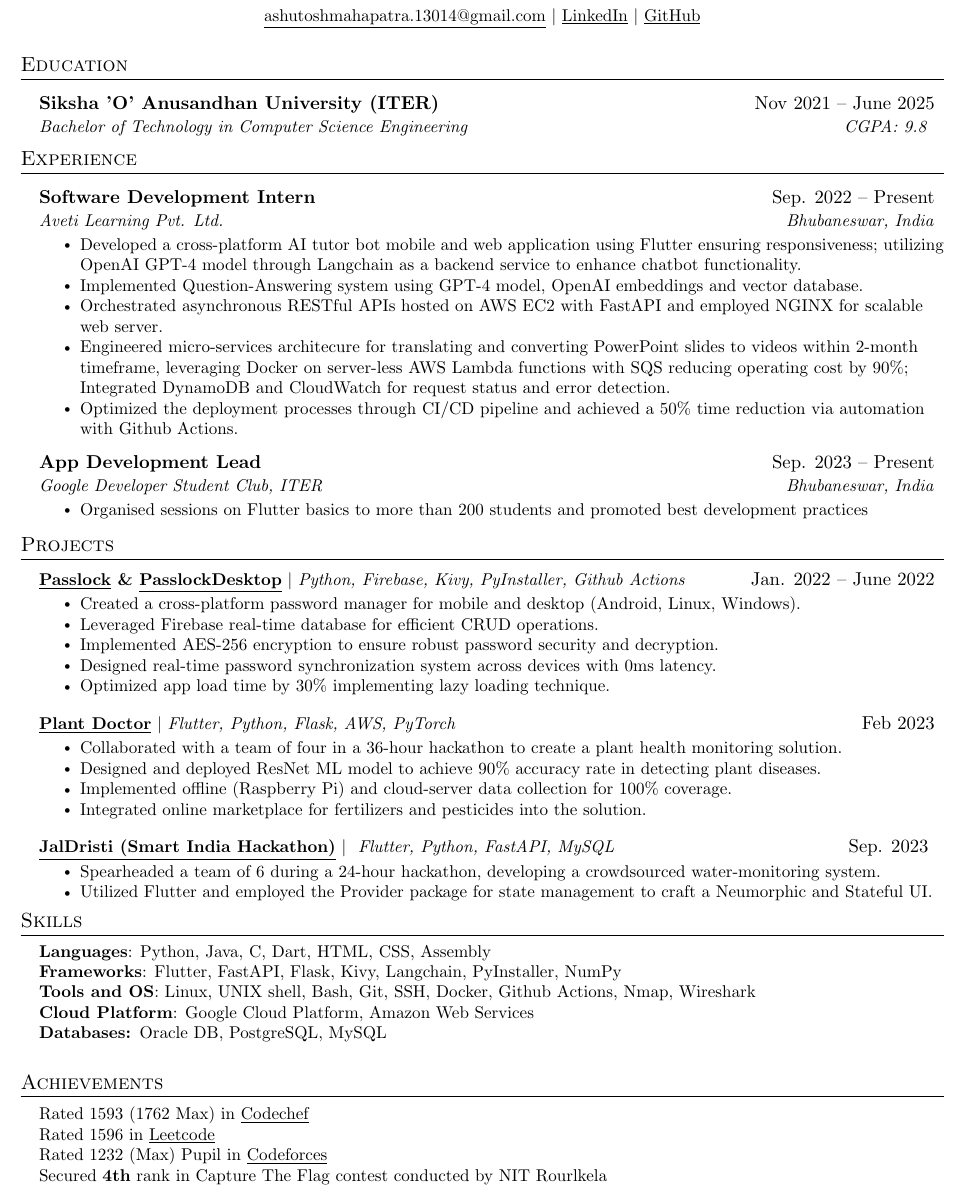
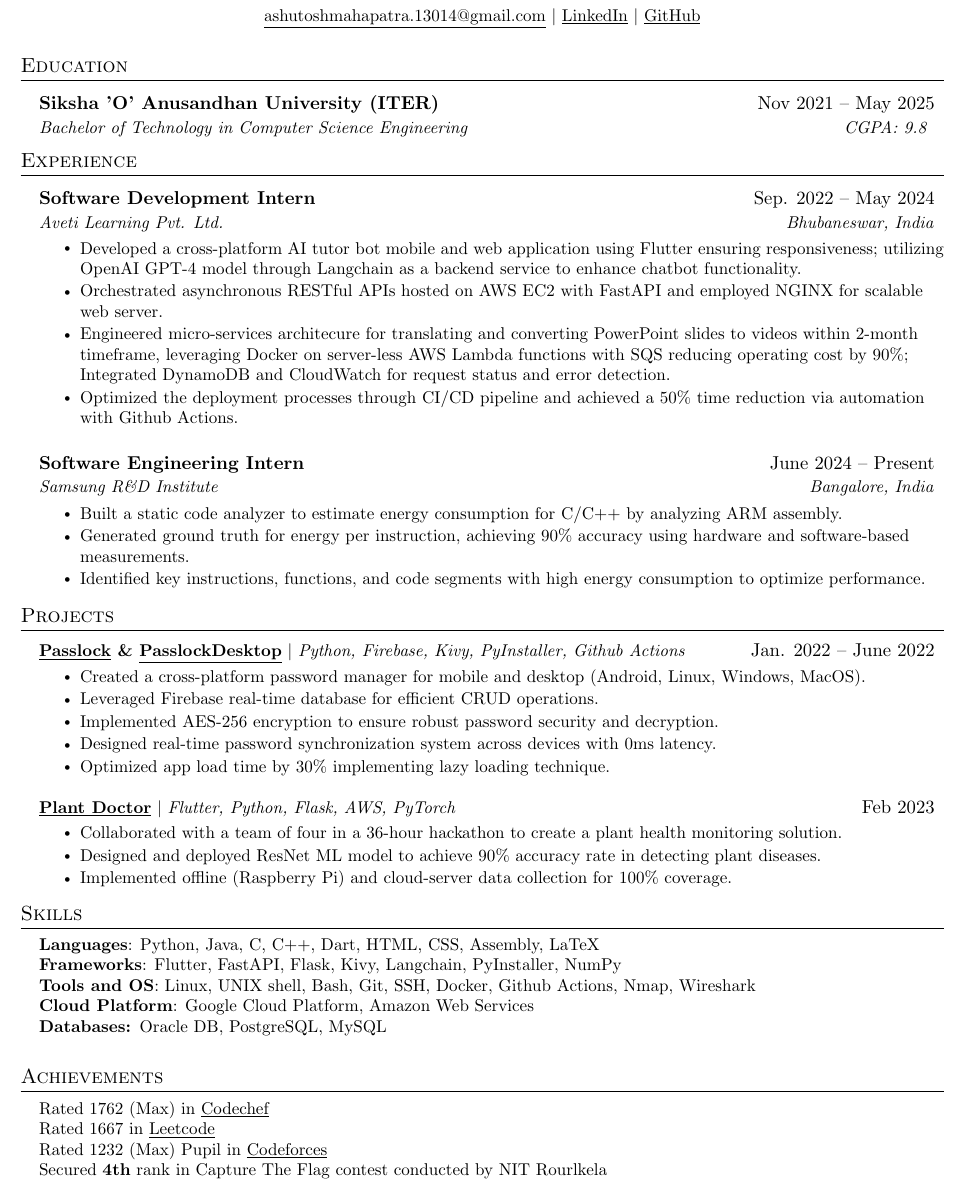
Before and after one commit to AM-ash-OR-AM-I/resume, a LaTeX CV (public_resume.tex, which reads resume.tex): part of the page, cut so that both start at the same text. Compiled offline with pdfLaTeX.

Commit message:
updated resume

```diff
--- a/resume.tex
+++ b/resume.tex
@@ -42,7 +42,7 @@
 \section{Education}
 \resumeSubHeadingListStart
 \resumeSubheading
-{Siksha 'O' Anusandhan University (ITER)}{Nov 2021 -- June 2025}
+{Siksha 'O' Anusandhan University (ITER)}{Nov 2021 -- May 2025}
 {Bachelor of Technology in Computer Science Engineering}{ CGPA: 9.8 }
 \resumeSubHeadingListEnd
 
@@ -51,12 +51,13 @@
 \section{Experience}
 \resumeSubHeadingListStart
 \resumeSubheading
-{Software Development Intern}{Sep. 2022 -- Present}
+{Software Development Intern}{Sep. 2022 -- May 2024}
 {\href{https://avetilearning.com/}{Aveti Learning Pvt. Ltd.}}{Bhubaneswar, India}
 \resumeItemListStart
 \resumeItem{ Developed a cross-platform AI tutor bot mobile and web application using Flutter ensuring responsiveness; utilizing OpenAI GPT-4 model through Langchain as a backend service to enhance chatbot functionality. }
 % \resumeItem{ Utilized GenAI models like GPT-4 through Langchain as a backend service to enhance chatbot functionality.}
-\resumeItem{ Implemented Question-Answering system using GPT-4 model, OpenAI embeddings and vector database.}
+% \resumeItem{ Implemented Question-Answering system using GPT-4 model, OpenAI embeddings and vector database.}
+% \resumeItem{ Implemented Information retreival system using GPT-4 model, OpenAI embeddings and vector database.}
 \resumeItem{ Orchestrated asynchronous RESTful APIs hosted on AWS EC2 with FastAPI and employed NGINX for scalable web server.}
 % \resumeItem{ Deployed and managed Python Flask server on Linux environment in VM}
 \resumeItem{Engineered micro-services architecure for translating and converting PowerPoint slides to videos within 2-month timeframe, leveraging Docker on server-less AWS Lambda functions with SQS reducing operating cost by 90\%; Integrated DynamoDB and CloudWatch for request status and error detection. }
@@ -64,14 +65,25 @@
 \resumeItem{Optimized the deployment processes through CI/CD pipeline and achieved a 50\% time reduction via automation with Github Actions.}
 \resumeItemListEnd
 \resumeSubHeadingListEnd
+% \resumeSubHeadingListStart
+% \resumeSubheading
+% {App Development Lead}{Sep. 2023 -- Present}
+% {Google Developer Student Club, ITER} {Bhubaneswar, India}
+% \resumeItemListStart
+% \resumeItem { Organised sessions on Flutter basics to more than 200 students and promoted best development practices}
+% \resumeItemListEnd
+% \resumeSubHeadingListEnd
 \resumeSubHeadingListStart
 \resumeSubheading
-{App Development Lead}{Sep. 2023 -- Present}
-{Google Developer Student Club, ITER} {Bhubaneswar, India}
+{Software Engineering Intern}{June 2024 -- Present}
+{\href{https://research.samsung.com/sri-b}{Samsung R\&D Institute}}{Bangalore, India}
 \resumeItemListStart
-\resumeItem { Organised sessions on Flutter basics to more than 200 students and promoted best development practices}
+\resumeItem{ 	Built a static code analyzer to estimate energy consumption for C/C++ by analyzing ARM assembly. }
+\resumeItem{ 	Generated ground truth for energy per instruction, achieving 90\% accuracy using hardware and software-based measurements.}
+\resumeItem{ Identified key instructions, functions, and code segments with high energy consumption to optimize performance.}
 \resumeItemListEnd
 \resumeSubHeadingListEnd
+
 
 %-----------PROJECTS-----------
 \section{Projects}
@@ -80,7 +92,7 @@
 \resumeProjectHeading
 {\textbf{\href{https://github.com/AM-ash-OR-AM-I/Passlock}{\underline{Passlock}} \& \href{https://github.com/AM-ash-OR-AM-I/PasslockDesktop}{\underline{PasslockDesktop}}} $|$ \emph{Python, Firebase, Kivy, PyInstaller, Github Actions}}{Jan. 2022 -- June 2022}
 \resumeItemListStart
-\resumeItem{Created a cross-platform password manager for mobile and desktop (Android, Linux, Windows). }
+\resumeItem{Created a cross-platform password manager for mobile and desktop (Android, Linux, Windows, MacOS). }
 \resumeItem{Leveraged Firebase real-time database for efficient CRUD operations.}
 \resumeItem{Implemented AES-256 encryption to ensure robust password security and decryption.}
 \resumeItem{Designed real-time password synchronization system across devices with 0ms latency.}
@@ -100,7 +112,6 @@
 \resumeItem{Collaborated with a team of four in a 36-hour hackathon to create a plant health monitoring solution.}
 \resumeItem{Designed and deployed ResNet ML model to achieve 90\% accuracy rate in detecting plant diseases.}
 \resumeItem{Implemented offline (Raspberry Pi) and cloud-server data collection for 100\% coverage.}
-\resumeItem{Integrated online marketplace for fertilizers and pesticides into the solution.}
 \resumeItemListEnd
 
 % \resumeProjectHeading
@@ -108,15 +119,15 @@
 %   \resumeItemListStart
 %     \resumeItem{Employed Google Speech-To-Text for voice detection}
 %     \resumeItem{Successfully reduced app load time by 50\% by dynamically analyzing previous load time history.}
-%     \resumeItem{Automated app build process with Github Actions}
+%     \resumeItem{Automated app build process wuith Github Actions}
 %   \resumeItemListEnd
 
-\resumeProjectHeading
-{\textbf{\href{https://github.com/AM-ash-OR-AM-I/jaldristi}{\underline{JalDristi (Smart India Hackathon)}}} $|$ \emph{ Flutter, Python, FastAPI, MySQL }}{Sep. 2023 }
-\resumeItemListStart
-\resumeItem{Spearheaded a team of 6 during a 24-hour hackathon, developing a crowdsourced water-monitoring system.}
-\resumeItem{Utilized Flutter and employed the Provider package for state management to craft a Neumorphic and Stateful UI.}
-\resumeItemListEnd
+% \resumeProjectHeading
+% {\textbf{\href{https://github.com/AM-ash-OR-AM-I/jaldristi}{\underline{JalDristi (Smart India Hackathon)}}} $|$ \emph{ Flutter, Python, FastAPI, MySQL }}{Sep. 2023 }
+% \resumeItemListStart
+% \resumeItem{Spearheaded a team of 6 during a 24-hour hackathon, developing a crowdsourced water-monitoring system.}
+% \resumeItem{Utilized Flutter and employed the Provider package for state management to craft a Neumorphic and Stateful UI.}
+% \resumeItemListEnd
 
 \resumeSubHeadingListEnd
 
@@ -126,7 +137,8 @@
 \section{Skills}
 \begin{itemize}[leftmargin=0.15in, label={}]
   \small{\item{
-        \textbf{Languages}{: Python, Java, C, Dart, HTML, CSS, Assembly} \\
+        % \textbf{Languages}{: Python, Java, C, Dart, HTML, CSS, Assembly} \\
+        \textbf{Languages}{: Python, Java, C, C++, Dart, HTML, CSS, Assembly, LaTeX} \\
         % \textbf{Frameworks}{: Flutter, Flask, FastAPI, Kivy, KivyMD, TesseractOCR, PyInstaller, NumPy} \\
         \textbf{Frameworks}{: Flutter, FastAPI, Flask, Kivy, Langchain, PyInstaller, NumPy} \\
         \textbf{Tools and OS}{: Linux, UNIX shell, Bash, Git, SSH, Docker, Github Actions, Nmap, Wireshark} \\
@@ -143,9 +155,9 @@
 \section{Achievements}
 \begin{itemize}[leftmargin=0.15in, label={}]
   \small{\item{
-        Rated 1593 (1762 Max) in \href{https://www.codechef.com/users/ashu2909}
+        Rated 1762 (Max) in \href{https://www.codechef.com/users/ashu2909}
         {\underline{Codechef}} \\
-        {Rated 1596 in \href{https://leetcode.com/ashu_coderc/}{\underline{Leetcode}}} \\
+        {Rated 1667 in \href{https://leetcode.com/ashu_coderc/}{\underline{Leetcode}}} \\
         Rated 1232 (Max) Pupil in \href{https://codeforces.com/profile/ashucoder}
         {\underline{Codeforces}} \\
         Secured \textbf{4th} rank in Capture The Flag contest conducted by NIT Rourlkela \\
```
Also changed, not shown: public_resume.pdf.
